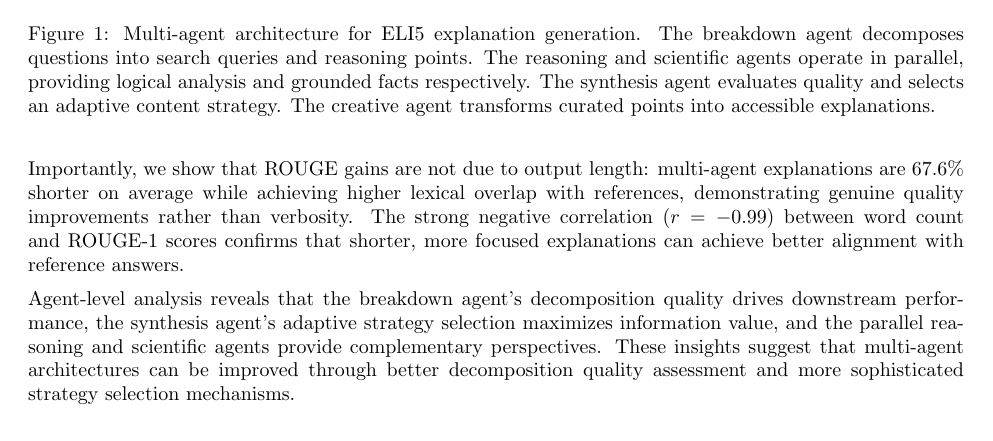
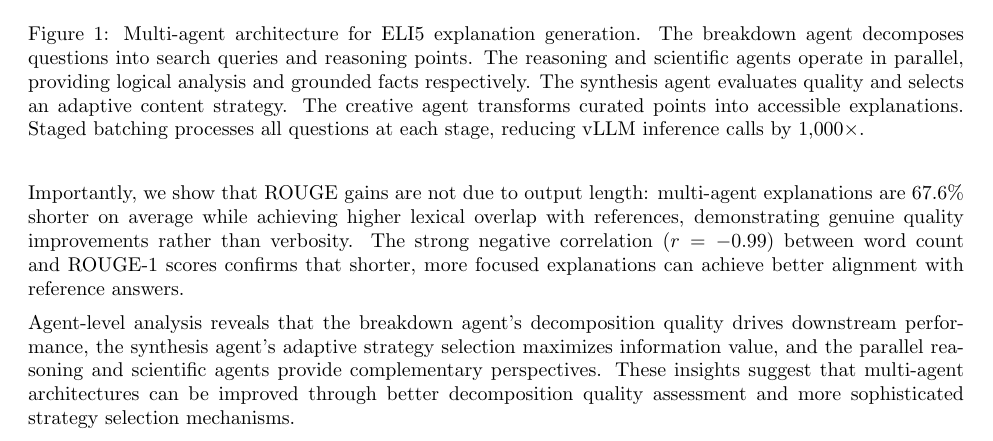
Before and after one commit to CShah44/edutech-agent, a LaTeX paper (paper/main.tex, which reads paper/figures/pipeline.tex): part of page 11 of 15, cut so that both start at the same text. Compiled offline with pdfLaTeX.

Commit message:
fix: add 1,000x reduction factor to pipeline figure caption

```diff
--- a/paper/figures/pipeline.tex
+++ b/paper/figures/pipeline.tex
@@ -41,6 +41,6 @@
 \node[right=0.5cm of synthesis, text width=2cm, align=left, font=\small] {Adaptive strategy selection};
 
 \end{tikzpicture}
-\caption{Multi-agent architecture for ELI5 explanation generation. The breakdown agent decomposes questions into search queries and reasoning points. The reasoning and scientific agents operate in parallel, providing logical analysis and grounded facts respectively. The synthesis agent evaluates quality and selects an adaptive content strategy. The creative agent transforms curated points into accessible explanations.}
+\caption{Multi-agent architecture for ELI5 explanation generation. The breakdown agent decomposes questions into search queries and reasoning points. The reasoning and scientific agents operate in parallel, providing logical analysis and grounded facts respectively. The synthesis agent evaluates quality and selects an adaptive content strategy. The creative agent transforms curated points into accessible explanations. Staged batching processes all questions at each stage, reducing vLLM inference calls by 1,000$\times$.}
 \label{fig:pipeline}
 \end{figure}
```
